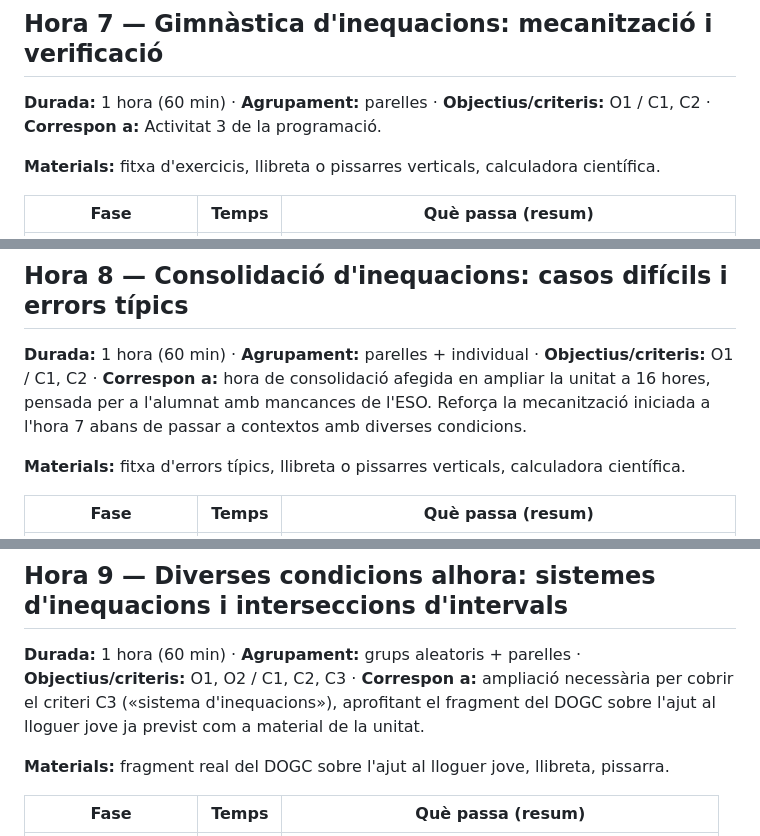
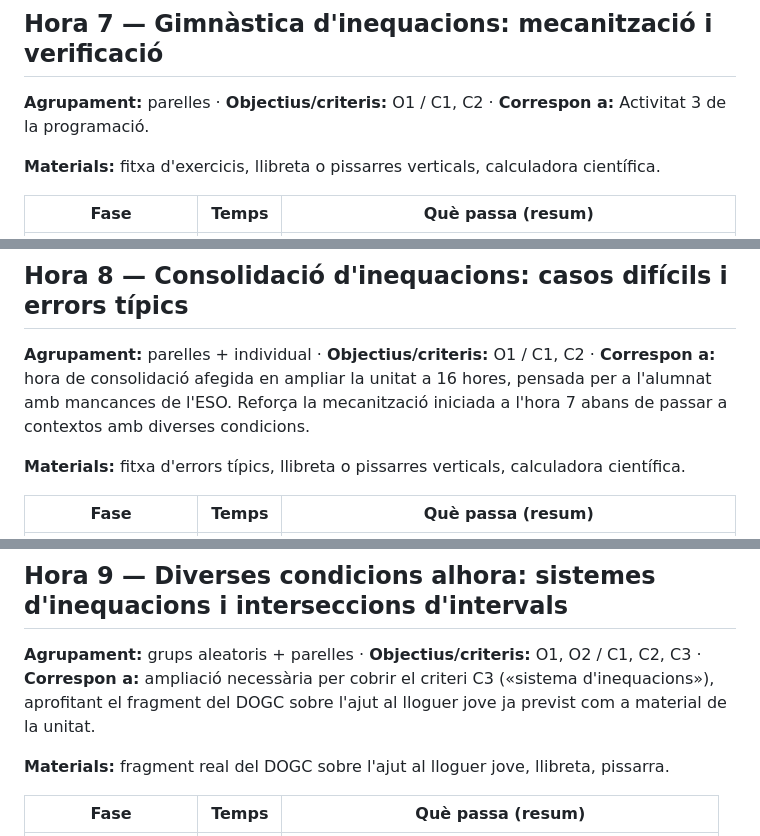
Before and after one commit to step-quiz/m, a Markdown page: 1r-bat-pro-data/Ud1.md, 3 parts joined by grey strips. Drawn GitHub-style.

```diff
--- a/1r-bat-pro-data/Ud1.md
+++ b/1r-bat-pro-data/Ud1.md
@@ -162,7 +162,7 @@ Cada fila correspon a una hora lectiva (60 min). Les hores marcades amb ⁺ són
 
 ## Hora 7 — Gimnàstica d'inequacions: mecanització i verificació
 
-**Durada:** 1 hora (60 min) · **Agrupament:** parelles · **Objectius/criteris:** O1 / C1, C2 · **Correspon a:** Activitat 3 de la programació.
+**Agrupament:** parelles · **Objectius/criteris:** O1 / C1, C2 · **Correspon a:** Activitat 3 de la programació.
 
 **Materials:** fitxa d'exercicis, llibreta o pissarres verticals, calculadora científica.
 
@@ -191,7 +191,7 @@ Al tancament, el docent facilita les solucions per a l'autocorrecció en parelle
 
 ## Hora 8 — Consolidació d'inequacions: casos difícils i errors típics
 
-**Durada:** 1 hora (60 min) · **Agrupament:** parelles + individual · **Objectius/criteris:** O1 / C1, C2 · **Correspon a:** hora de consolidació afegida en ampliar la unitat a 16 hores, pensada per a l'alumnat amb mancances de l'ESO. Reforça la mecanització iniciada a l'hora 7 abans de passar a contextos amb diverses condicions.
+**Agrupament:** parelles + individual · **Objectius/criteris:** O1 / C1, C2 · **Correspon a:** hora de consolidació afegida en ampliar la unitat a 16 hores, pensada per a l'alumnat amb mancances de l'ESO. Reforça la mecanització iniciada a l'hora 7 abans de passar a contextos amb diverses condicions.
 
 **Materials:** fitxa d'errors típics, llibreta o pissarres verticals, calculadora científica.
 
@@ -211,7 +211,7 @@ Al tancament, el docent facilita les solucions per a l'autocorrecció en parelle
 
 ## Hora 9 — Diverses condicions alhora: sistemes d'inequacions i interseccions d'intervals
 
-**Durada:** 1 hora (60 min) · **Agrupament:** grups aleatoris + parelles · **Objectius/criteris:** O1, O2 / C1, C2, C3 · **Correspon a:** ampliació necessària per cobrir el criteri C3 («sistema d'inequacions»), aprofitant el fragment del DOGC sobre l'ajut al lloguer jove ja previst com a material de la unitat.
+**Agrupament:** grups aleatoris + parelles · **Objectius/criteris:** O1, O2 / C1, C2, C3 · **Correspon a:** ampliació necessària per cobrir el criteri C3 («sistema d'inequacions»), aprofitant el fragment del DOGC sobre l'ajut al lloguer jove ja previst com a material de la unitat.
 
 **Materials:** fragment real del DOGC sobre l'ajut al lloguer jove, llibreta, pissarra.
 
```
Also changed, not shown: other parts of 1r-bat-pro-data/Ud1.md (+13 -13 lines).
